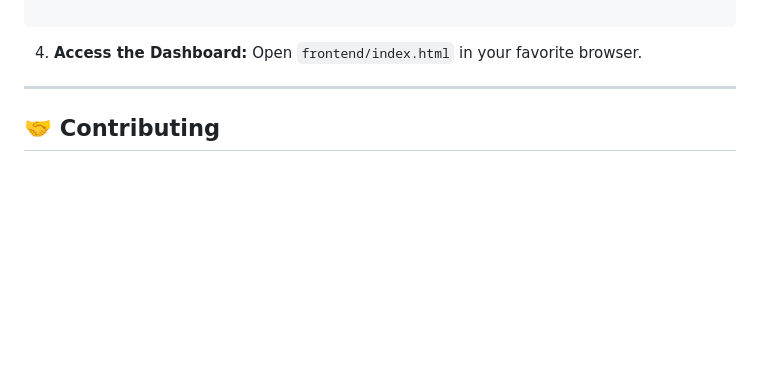
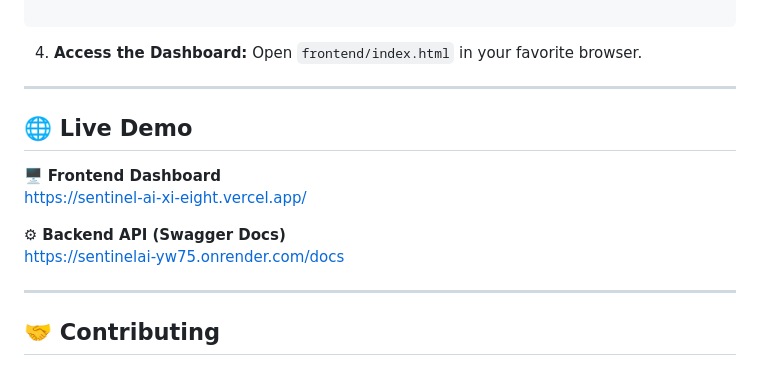
Before and after one commit to Priyatham27/SentinelAI, a Markdown page: README.md, the part around one of its changes. Drawn GitHub-style; blank space fills up the shorter version.

```diff
--- a/README.md
+++ b/README.md
@@ -130,7 +141,17 @@ uvicorn backend.main:app --reload
 Open `frontend/index.html` in your favorite browser.
 
 ---
+## 🌐 Live Demo
 
+🖥 **Frontend Dashboard**
+https://sentinel-ai-xi-eight.vercel.app/
+
+⚙ **Backend API (Swagger Docs)**
+https://sentinelai-yw75.onrender.com/docs
+
+</p>
+
+---
 ## 🤝 Contributing
 
 Contributions are what make the open-source community such an amazing place to learn, inspire, and create.
```
Also changed, not shown: other parts of README.md (+11 -0 lines).
